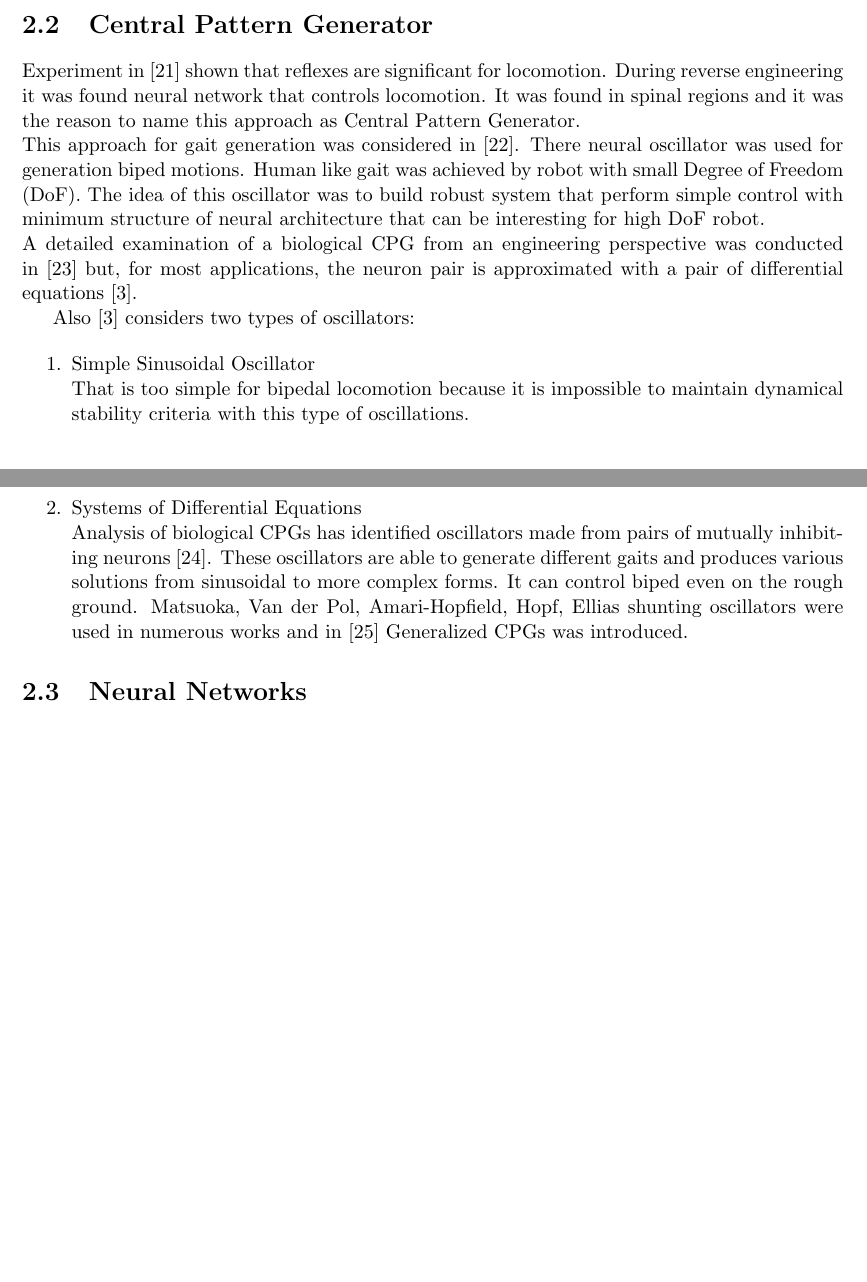
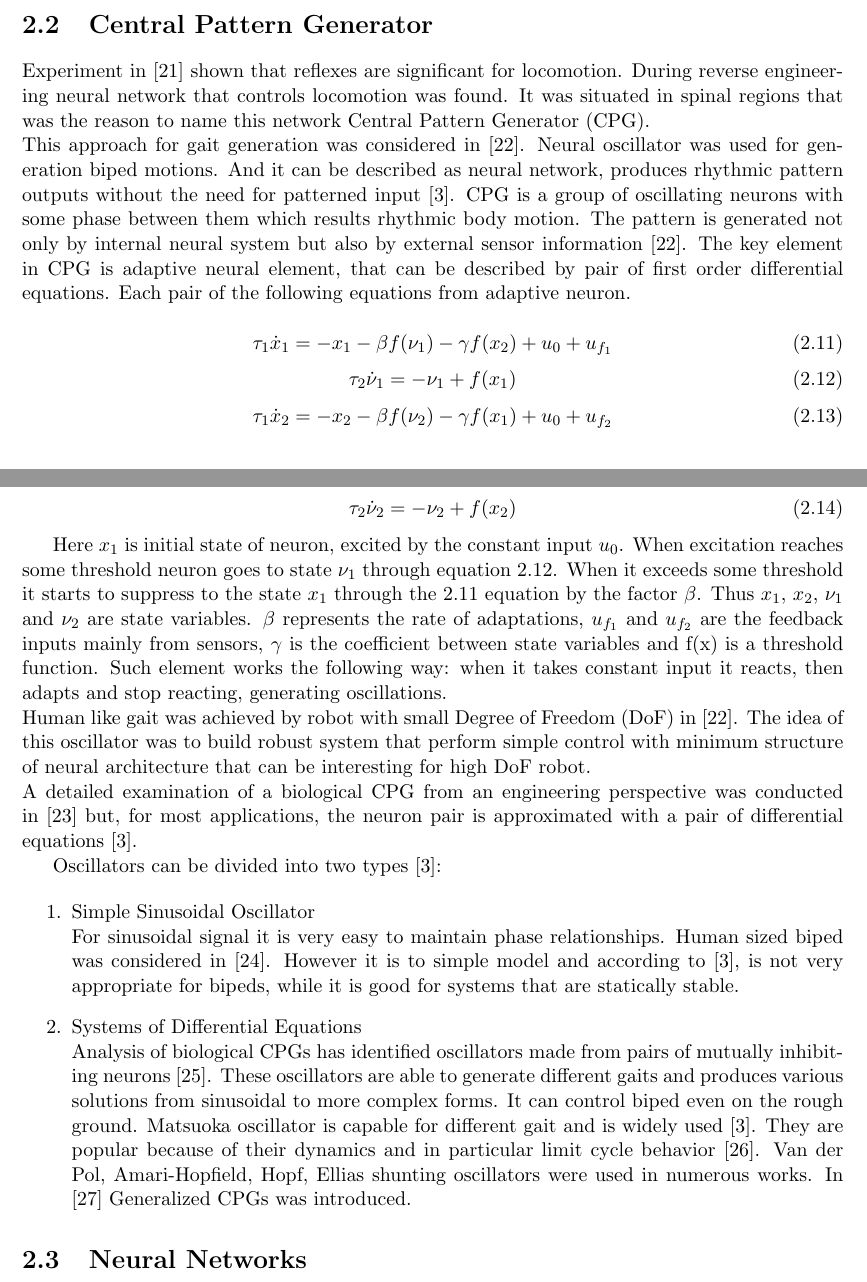
Before and after one commit to Aelphy/innopolis, a LaTeX thesis (thesis/thesis.tex): two parts of pages 9 and 10 of 19 before the commit and two parts of pages 9 and 10 of 21 after it, joined at a grey line, cut so that both start at the same text, the shorter picture padded with empty space. Compiled offline with pdfLaTeX.

Commit message:
fixed lr

```diff
--- a/thesis/thesis.tex
+++ b/thesis/thesis.tex
@@ -183,17 +185,38 @@ In \cite{goswami1999postural} the problem of foot rotation was formulated. The a
 
 \section{Central Pattern Generator}
 
-Experiment in \cite{grillner1975locomotion} shown that reflexes are significant for locomotion. During reverse engineering it was found neural network that controls locomotion. It was found in spinal regions and it was the reason to name this approach as Central Pattern Generator.\\
-This approach for gait generation was considered in \cite{miyakoshi1998three}. There neural oscillator was used for generation biped motions. Human like gait was achieved by robot with small Degree of Freedom (DoF). The idea of this oscillator was to build robust system that perform simple control with minimum structure of neural architecture that can be interesting for high DoF robot.\\
+Experiment in \cite{grillner1975locomotion} shown that reflexes are significant for locomotion. During reverse engineering neural network that controls locomotion was found. It was situated in spinal regions that was the reason to name this network Central Pattern Generator (CPG).\\
+This approach for gait generation was considered in \cite{miyakoshi1998three}. Neural oscillator was used for generation biped motions. And it can be described as neural network, produces rhythmic pattern outputs without the need for patterned input \cite{wright2014intelligent}. CPG is a group of oscillating neurons with some phase between them which results rhythmic body motion. The pattern is generated not only by internal neural system but also by external sensor information \cite{miyakoshi1998three}. The key element in CPG is adaptive neural element, that can be described by pair of first order differential equations. Each pair of the following equations from adaptive neuron.
+
+\begin{equation}\label{eq:CPG1}
+	\tau_1 \dot{x}_1 = -x_1 - \beta f(\nu_1) -  \gamma f(x_2) + u_0 + u_{f_1}
+\end{equation}
+\begin{equation}\label{eq:CPG2}
+\tau_2 \dot{\nu}_1 = -\nu_1  + f(x_1)
+\end{equation}
+\begin{equation}\label{eq:CPG3}
+\tau_1 \dot{x}_2 = -x_2 - \beta f(\nu_2) -  \gamma f(x_1) + u_0 + u_{f_2}
+\end{equation}
+\begin{equation}\label{eq:CPG4}
+\tau_2 \dot{\nu}_2 = -\nu_2  + f(x_2)
+\end{equation}
+
+Here $x_1$  is initial state of neuron, excited by the constant input $u_0$. When excitation reaches some threshold neuron goes to state $\nu_1$ through equation \ref{eq:CPG2}. When it exceeds some threshold it starts to suppress to the state $x_1$ through the \ref{eq:CPG1} equation by the factor $\beta$. Thus $x_1$, $x_2$, $\nu_1$ and $\nu_2$ are state variables. $\beta$ represents the rate of adaptations, $u_{f_1}$ and $u_{f_2}$ are the feedback inputs mainly from sensors, $\gamma$ is the coefficient between state variables and f(x) is a threshold function. Such element works the following way: when it takes constant input it reacts, then adapts and stop reacting, generating oscillations. \\ Human like gait was achieved by robot with small Degree of Freedom (DoF) in \cite{miyakoshi1998three}. The idea of this oscillator was to build robust system that perform simple control with minimum structure of neural architecture that can be interesting for high DoF robot.\\
 A detailed examination of a biological CPG from an engineering perspective was conducted in \cite{zhu2006central} but, for most applications, the neuron pair is approximated with a pair of differential equations \cite{wright2014intelligent}.
 
-Also \cite{wright2014intelligent} considers two types of oscillators:
+Oscillators can be divided into two types \cite{wright2014intelligent}:
 
 \begin{enumerate}
 	\item Simple Sinusoidal Oscillator\\
-	That is too simple for bipedal locomotion because it is impossible to maintain dynamical stability criteria with this type of oscillations.
+	For sinusoidal signal it is very easy to maintain phase relationships. Human sized biped was considered in \cite{morimoto2008biologically}. However it is to simple model and according to \cite{wright2014intelligent}, is not very appropriate for bipeds, while it is good for systems that are statically stable.
 	\item Systems of Differential Equations\\
-	Analysis of biological CPGs has identified oscillators made from pairs of mutually inhibiting neurons \cite{grillner1995neural}. These oscillators are able to generate different gaits and produces various solutions from sinusoidal to more complex forms. It can control biped even on the rough ground. Matsuoka, Van der Pol, Amari-Hopfield, Hopf, Ellias shunting oscillators were used in numerous works and in \cite{lee2007construction} Generalized CPGs was introduced.
+	Analysis of biological CPGs has identified oscillators made from pairs of mutually inhibiting neurons \cite{grillner1995neural}. These oscillators are able to generate different gaits and produces various solutions from sinusoidal to more complex forms. It can control biped even on the rough ground.
+	Matsuoka oscillator is capable for different gait and is widely used \cite{wright2014intelligent}. They are popular because of their dynamics and in particular limit cycle behavior \cite{matsuoka1985sustained}.
+	Van der Pol,
+	Amari-Hopfield,
+	Hopf,
+	Ellias shunting oscillators were used in numerous works.
+	In \cite{lee2007construction} Generalized CPGs was introduced.
 \end{enumerate}
 
 \section{Neural Networks}
```
Also changed, not shown: thesis/robotics.bib (+22 -0 lines), thesis/thesis.bbl, thesis/thesis.pdf, thesis/thesis.tex (34 more changed lines), 2 other files.
